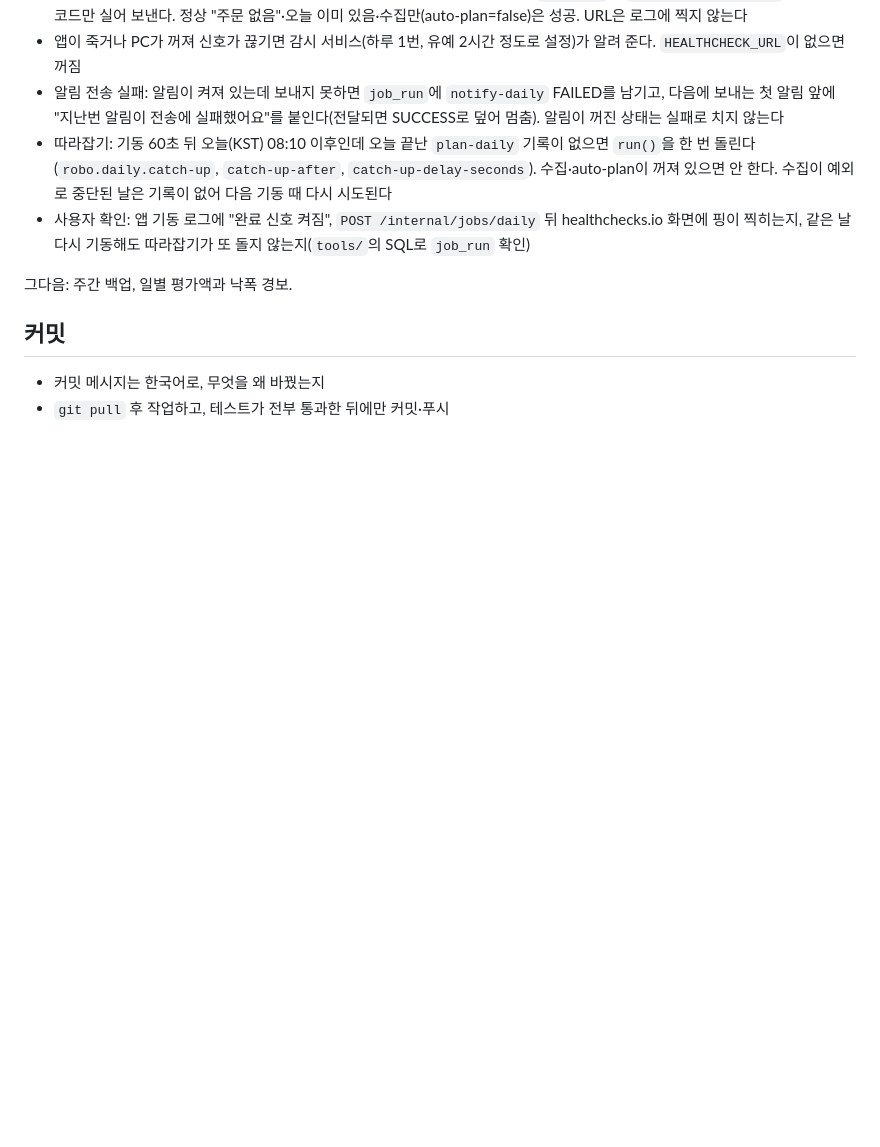
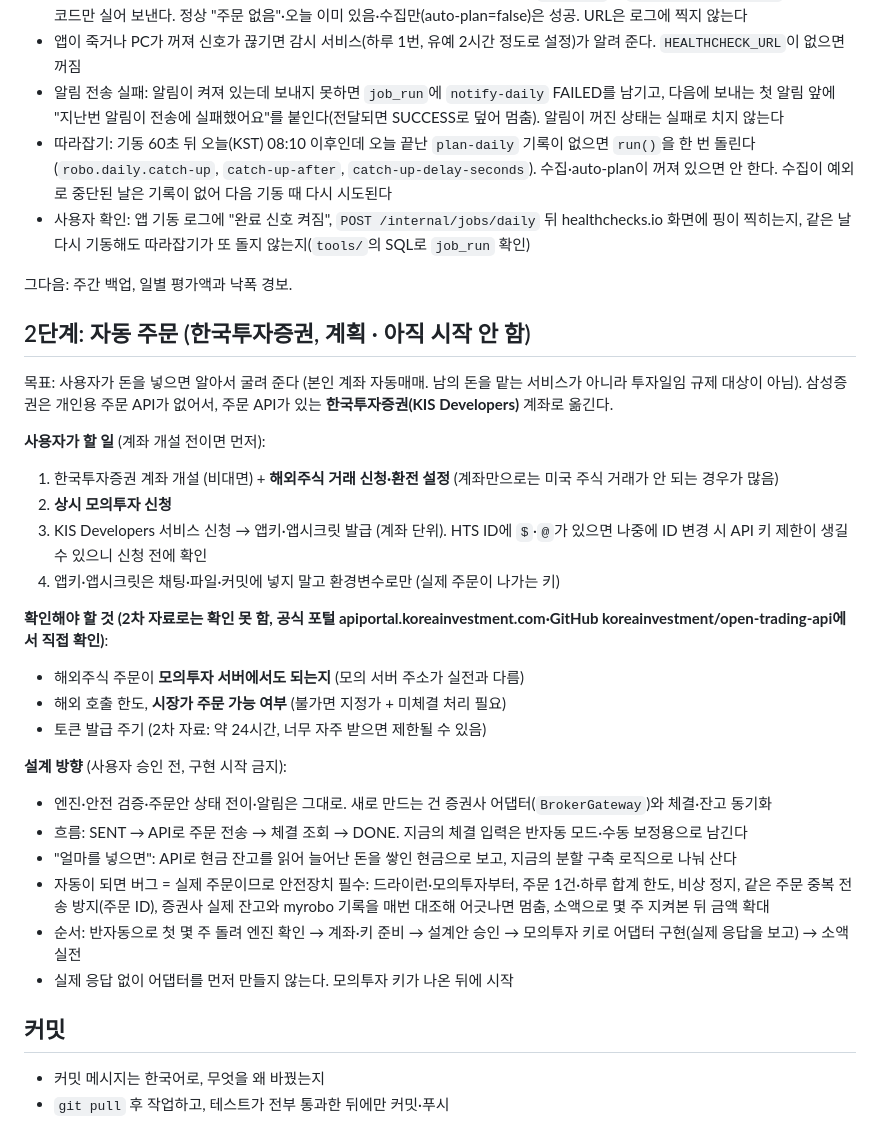
Before and after one commit to lincolnjames/myrobo, a Markdown page: CLAUDE.md, the part around the change. Drawn GitHub-style; blank space fills up the shorter version.

Commit message:
CLAUDE.md: 2단계 자동 주문(한국투자증권) 계획 메모 추가
계좌·모의투자 키가 준비되기 전이라 구현은 시작하지 않고, 사용자가 할 일, 공식 포털에서
확인할 것, 설계 방향과 안전장치를 기록해 둔다.

Co-Authored-By: Claude Sonnet 5.5 <noreply@anthropic.com>

```diff
--- a/CLAUDE.md
+++ b/CLAUDE.md
@@ -97,6 +97,30 @@
 
 그다음: 주간 백업, 일별 평가액과 낙폭 경보.
 
+## 2단계: 자동 주문 (한국투자증권, 계획 · 아직 시작 안 함)
+
+목표: 사용자가 돈을 넣으면 알아서 굴려 준다 (본인 계좌 자동매매. 남의 돈을 맡는 서비스가 아니라 투자일임 규제 대상이 아님).
+삼성증권은 개인용 주문 API가 없어서, 주문 API가 있는 **한국투자증권(KIS Developers)** 계좌로 옮긴다.
+
+**사용자가 할 일** (계좌 개설 전이면 먼저):
+1. 한국투자증권 계좌 개설 (비대면) + **해외주식 거래 신청·환전 설정** (계좌만으로는 미국 주식 거래가 안 되는 경우가 많음)
+2. **상시 모의투자 신청**
+3. KIS Developers 서비스 신청 → 앱키·앱시크릿 발급 (계좌 단위). HTS ID에 `$`·`@`가 있으면 나중에 ID 변경 시 API 키 제한이 생길 수 있으니 신청 전에 확인
+4. 앱키·앱시크릿은 채팅·파일·커밋에 넣지 말고 환경변수로만 (실제 주문이 나가는 키)
+
+**확인해야 할 것 (2차 자료로는 확인 못 함, 공식 포털 apiportal.koreainvestment.com·GitHub koreainvestment/open-trading-api에서 직접 확인)**:
+- 해외주식 주문이 **모의투자 서버에서도 되는지** (모의 서버 주소가 실전과 다름)
+- 해외 호출 한도, **시장가 주문 가능 여부** (불가면 지정가 + 미체결 처리 필요)
+- 토큰 발급 주기 (2차 자료: 약 24시간, 너무 자주 받으면 제한될 수 있음)
+
+**설계 방향** (사용자 승인 전, 구현 시작 금지):
+- 엔진·안전 검증·주문안 상태 전이·알림은 그대로. 새로 만드는 건 증권사 어댑터(`BrokerGateway`)와 체결·잔고 동기화
+- 흐름: SENT → API로 주문 전송 → 체결 조회 → DONE. 지금의 체결 입력은 반자동 모드·수동 보정용으로 남긴다
+- "얼마를 넣으면": API로 현금 잔고를 읽어 늘어난 돈을 쌓인 현금으로 보고, 지금의 분할 구축 로직으로 나눠 산다
+- 자동이 되면 버그 = 실제 주문이므로 안전장치 필수: 드라이런·모의투자부터, 주문 1건·하루 합계 한도, 비상 정지, 같은 주문 중복 전송 방지(주문 ID), 증권사 실제 잔고와 myrobo 기록을 매번 대조해 어긋나면 멈춤, 소액으로 몇 주 지켜본 뒤 금액 확대
+- 순서: 반자동으로 첫 몇 주 돌려 엔진 확인 → 계좌·키 준비 → 설계안 승인 → 모의투자 키로 어댑터 구현(실제 응답을 보고) → 소액 실전
+- 실제 응답 없이 어댑터를 먼저 만들지 않는다. 모의투자 키가 나온 뒤에 시작
+
 ## 커밋
 
 - 커밋 메시지는 한국어로, 무엇을 왜 바꿨는지
```
